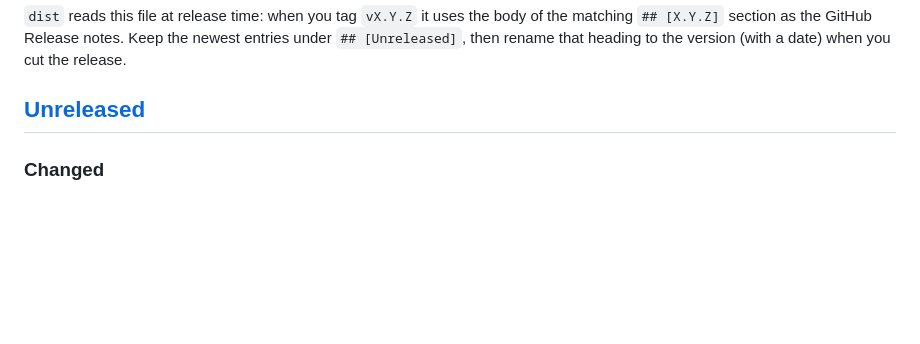
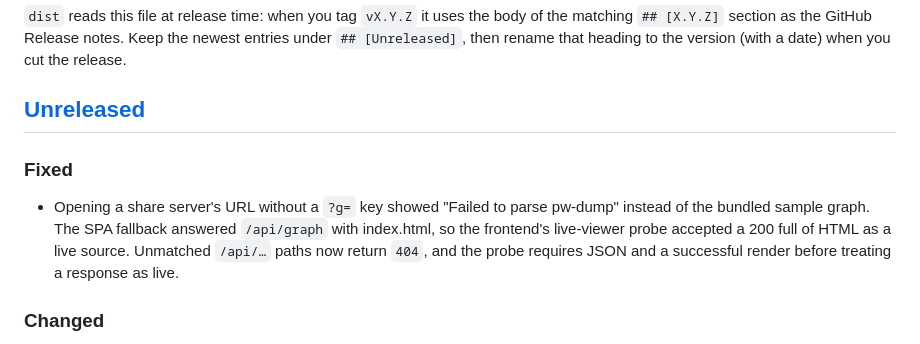
Before and after one commit to ford-prefect/pw-dump-graph, a Markdown page: CHANGELOG.md, the part around the change. Rendered like a GitHub page; blank space fills up the shorter version.

Commit message:
docs: changelog entry for the /api fallback fix

```diff
--- a/CHANGELOG.md
+++ b/CHANGELOG.md
@@ -10,6 +10,14 @@ and this project adheres to [Semantic Versioning](https://semver.org/spec/v2.0.0
 `## [Unreleased]`, then rename that heading to the version (with a date) when you cut the release.
 
 ## [Unreleased]
+
+### Fixed
+
+- Opening a share server's URL without a `?g=` key showed "Failed to parse pw-dump"
+  instead of the bundled sample graph. The SPA fallback answered `/api/graph` with
+  index.html, so the frontend's live-viewer probe accepted a 200 full of HTML as a live
+  source. Unmatched `/api/…` paths now return `404`, and the probe requires JSON and a
+  successful render before treating a response as live.
 
 ### Changed
 
```
